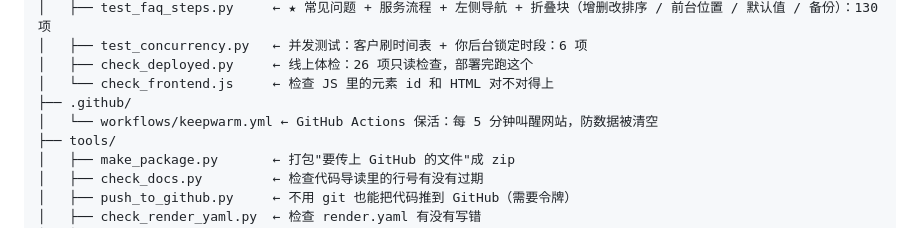
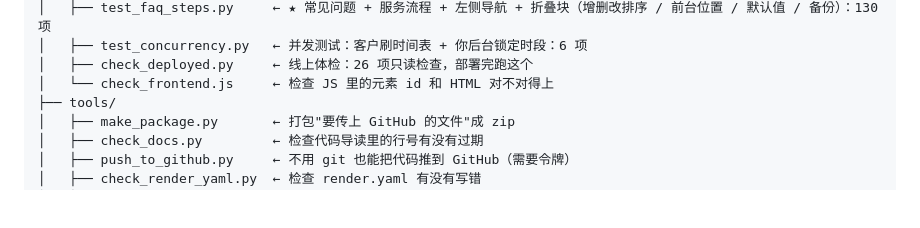
Before and after one commit to NekoByNya/peiwan-site, a Markdown page: README.md, the part around the change. Rendered like a GitHub page; blank space fills up the shorter version.

```diff
--- a/README.md
+++ b/README.md
@@ -95,8 +95,6 @@ peiwan-site/
 │   ├── test_concurrency.py   ← 并发测试：客户刷时间表 + 你后台锁定时段：6 项
 │   ├── check_deployed.py     ← 线上体检：26 项只读检查，部署完跑这个
 │   └── check_frontend.js     ← 检查 JS 里的元素 id 和 HTML 对不对得上
-├── .github/
-│   └── workflows/keepwarm.yml ← GitHub Actions 保活：每 5 分钟叫醒网站，防数据被清空
 ├── tools/
 │   ├── make_package.py       ← 打包"要传上 GitHub 的文件"成 zip
 │   ├── check_docs.py         ← 检查代码导读里的行号有没有过期
```
Also changed, not shown: DEPLOY.md (+1 -1 lines).
